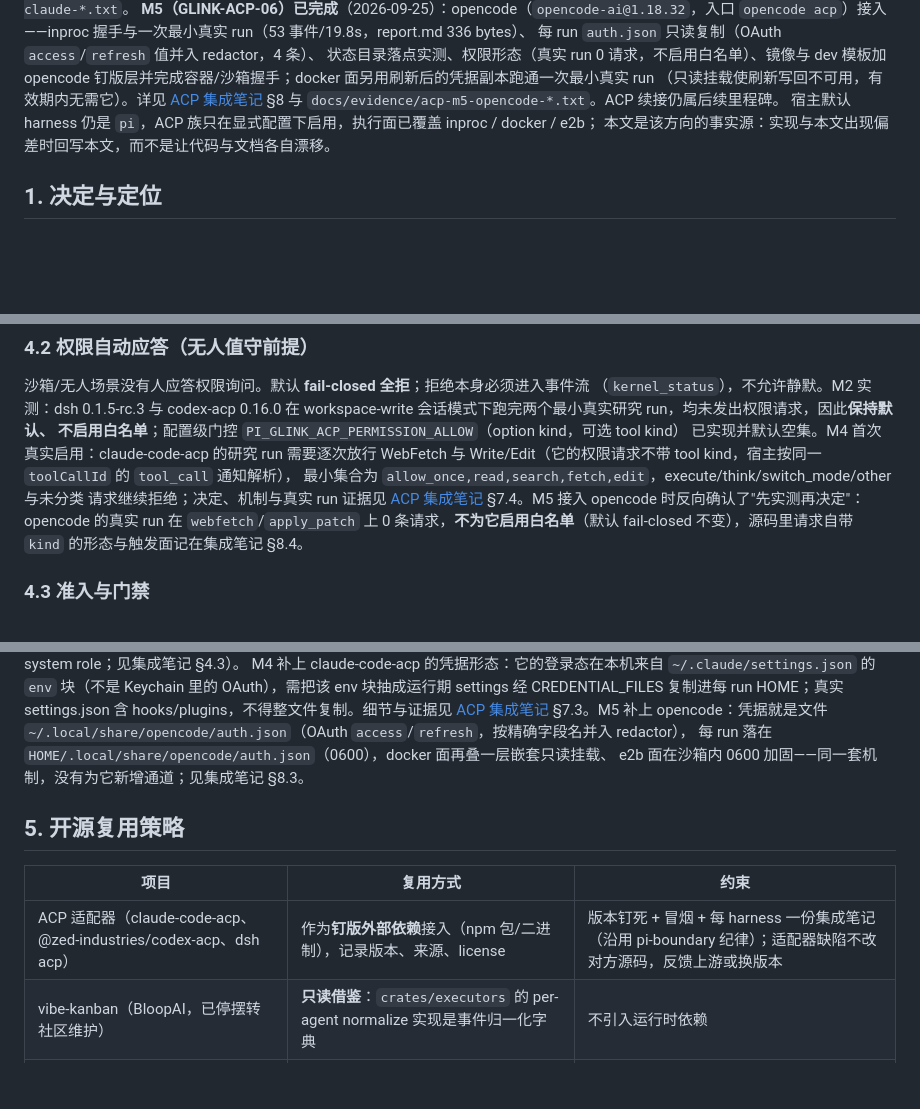
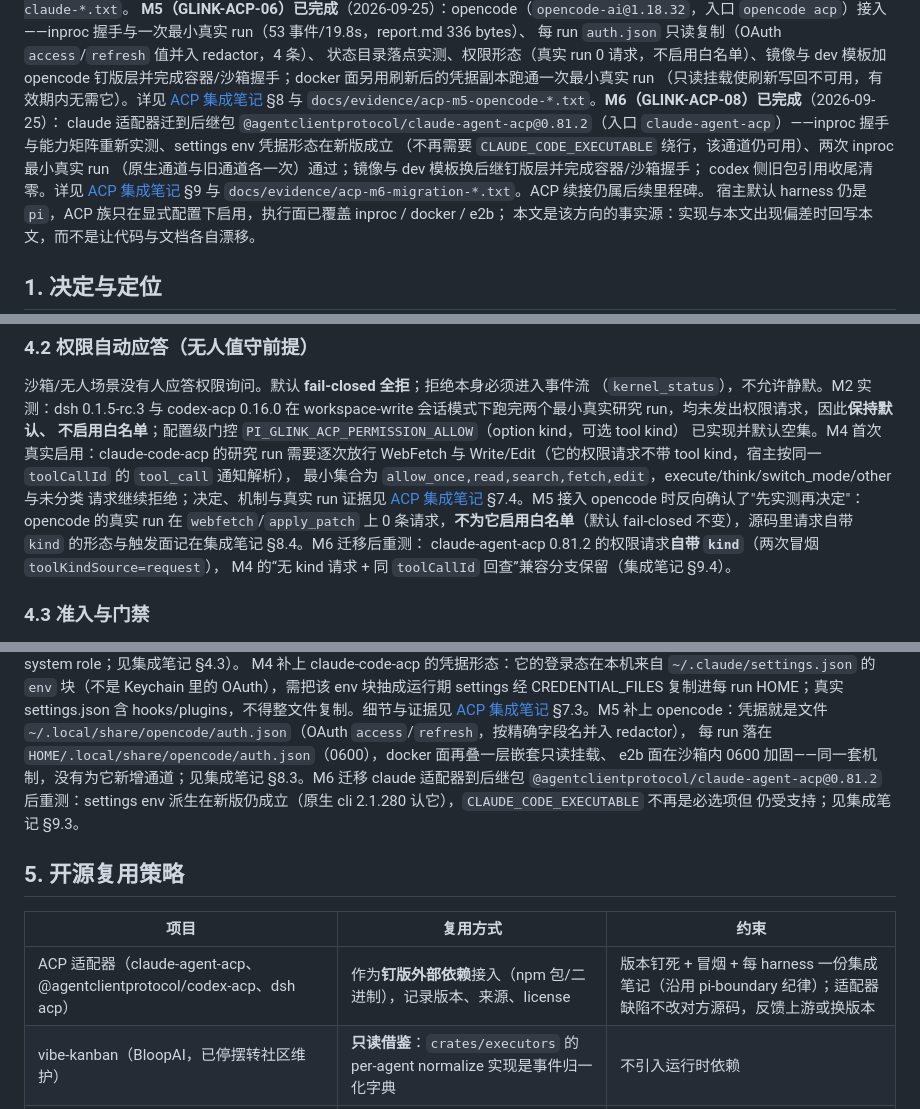
Before and after one commit to coldxiangyu163/glink-harness, a Markdown page: docs/multi-harness-plan.md, 3 parts joined by grey strips. Drawn GitHub-style; blank space fills up the shorter version.

Commit message:
GLINK-ACP-08：plan 回写 M6（claude 后继包迁移）
- 状态段落与里程碑表新增 M6（GLINK-ACP-08）行：后继包钉版、能力矩阵/凭据/两次冒烟、
  镜像与 dev 模板重建、codex 旧包引用清零
- 架构图/复用策略表的当前适配器名更新为 claude-agent-acp、
  @agentclientprotocol/codex-acp；M2/M4 历史记录保留并标注后继包

```diff
--- a/docs/multi-harness-plan.md
+++ b/docs/multi-harness-plan.md
@@ -33,7 +33,13 @@ dev 模板重建（docker 与 e2b 各加 claude 双包钉版层 + 无模型握
 状态目录落点实测、权限形态（真实 run 0 请求，不启用白名单）、镜像与 dev 模板加
 opencode 钉版层并完成容器/沙箱握手；docker 面另用刷新后的凭据副本跑通一次最小真实 run
 （只读挂载使刷新写回不可用，有效期内无需它）。详见 [ACP 集成笔记](acp-integration-notes.md) §8
-与 `docs/evidence/acp-m5-opencode-*.txt`。ACP 续接仍属后续里程碑。
+与 `docs/evidence/acp-m5-opencode-*.txt`。**M6（GLINK-ACP-08）已完成**（2026-09-25）：
+claude 适配器迁到后继包 `@agentclientprotocol/claude-agent-acp@0.81.2`（入口
+`claude-agent-acp`）——inproc 握手与能力矩阵重新实测、settings env 凭据形态在新版成立
+（不再需要 `CLAUDE_CODE_EXECUTABLE` 绕行，该通道仍可用）、两次 inproc 最小真实 run
+（原生通道与旧通道各一次）通过；镜像与 dev 模板换后继钉版层并完成容器/沙箱握手；
+codex 侧旧包引用收尾清零。详见 [ACP 集成笔记](acp-integration-notes.md) §9 与
+`docs/evidence/acp-m6-migration-*.txt`。ACP 续接仍属后续里程碑。
 宿主默认 harness 仍是 `pi`，ACP 族只在显式配置下启用，执行面已覆盖 inproc / docker / e2b；
 本文是该方向的事实源：实现与本文出现偏差时回写本文，而不是让代码与文档各自漂移。
 
@@ -120,7 +126,9 @@ Write/Edit（它的权限请求不带 tool kind，宿主按同一 `toolCallId`
 请求继续拒绝；决定、机制与真实 run 证据见
 [ACP 集成笔记](acp-integration-notes.md) §7.4。M5 接入 opencode 时反向确认了"先实测再决定"：
 opencode 的真实 run 在 `webfetch`/`apply_patch` 上 0 条请求，**不为它启用白名单**（默认
-fail-closed 不变），源码里请求自带 `kind` 的形态与触发面记在集成笔记 §8.4。
+fail-closed 不变），源码里请求自带 `kind` 的形态与触发面记在集成笔记 §8.4。M6 迁移后重测：
+claude-agent-acp 0.81.2 的权限请求**自带 `kind`**（两次冒烟 `toolKindSource=request`），
+M4 的“无 kind 请求 + 同 `toolCallId` 回查”兼容分支保留（集成笔记 §9.4）。
 
 ### 4.3 准入与门禁
 
@@ -160,13 +168,16 @@ M4 补上 claude-code-acp 的凭据形态：它的登录态在本机来自 `~/.c
 [ACP 集成笔记](acp-integration-notes.md) §7.3。M5 补上 opencode：凭据就是文件
 `~/.local/share/opencode/auth.json`（OAuth `access`/`refresh`，按精确字段名并入 redactor），
 每 run 落在 `HOME/.local/share/opencode/auth.json`（0600），docker 面再叠一层嵌套只读挂载、
-e2b 面在沙箱内 0600 加固——同一套机制，没有为它新增通道；见集成笔记 §8.3。
+e2b 面在沙箱内 0600 加固——同一套机制，没有为它新增通道；见集成笔记 §8.3。M6 迁移
+claude 适配器到后继包 `@agentclientprotocol/claude-agent-acp@0.81.2` 后重测：settings env
+派生在新版仍成立（原生 cli 2.1.280 认它），`CLAUDE_CODE_EXECUTABLE` 不再是必选项但
+仍受支持；见集成笔记 §9.3。
 
 ## 5. 开源复用策略
 
 | 项目 | 复用方式 | 约束 |
 |---|---|---|
-| ACP 适配器（claude-code-acp、@zed-industries/codex-acp、dsh acp） | 作为**钉版外部依赖**接入（npm 包/二进制），记录版本、来源、license | 版本钉死 + 冒烟 + 每 harness 一份集成笔记（沿用 pi-boundary 纪律）；适配器缺陷不改对方源码，反馈上游或换版本 |
+| ACP 适配器（claude-agent-acp、@agentclientprotocol/codex-acp、dsh acp） | 作为**钉版外部依赖**接入（npm 包/二进制），记录版本、来源、license | 版本钉死 + 冒烟 + 每 harness 一份集成笔记（沿用 pi-boundary 纪律）；适配器缺陷不改对方源码，反馈上游或换版本 |
 | vibe-kanban（BloopAI，已停摆转社区维护） | **只读借鉴**：`crates/executors` 的 per-agent normalize 实现是事件归一化字典 | 不引入运行时依赖 |
 | 官方 SDK（claude-agent-sdk Python、@openai/codex-sdk TS） | SDK 直连族的候选（暂不建）；其事件定义作为投影语义参照 | Python SDK 才可进程内；TS SDK 仅参考 |
 | VibeKit / OpenHands / terminal-bench / gate4agent | 形态与传输矩阵的参照证据 | 不引入 |
```
Also changed, not shown: other parts of docs/multi-harness-plan.md (+3 -2 lines).
